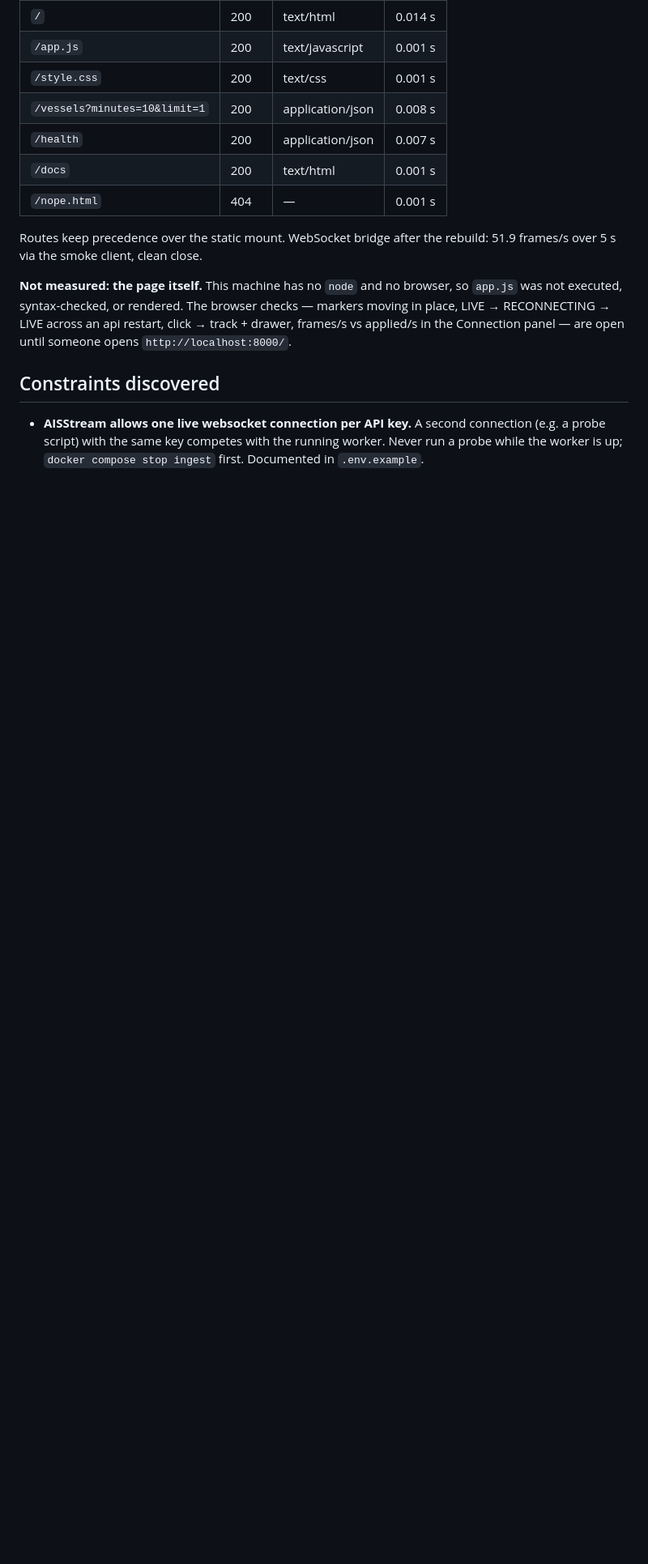
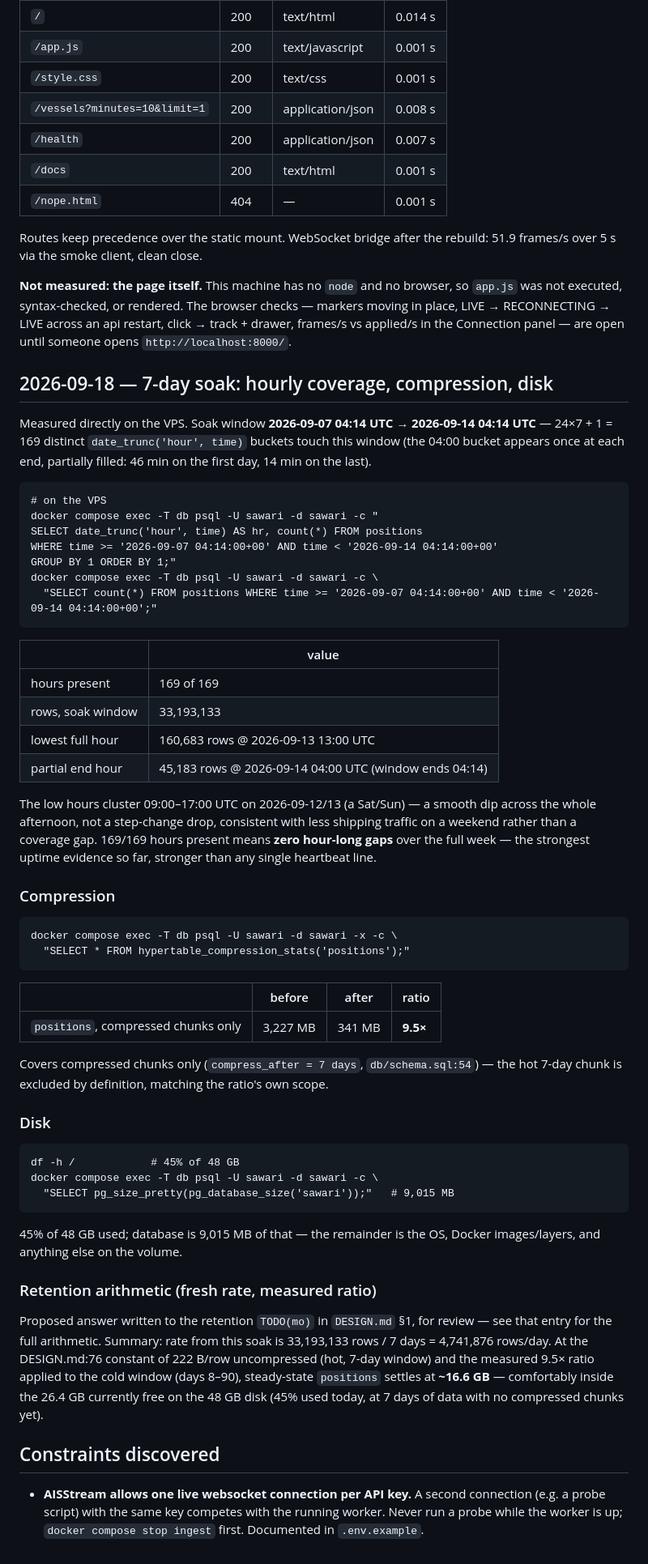
Before and after one commit to mzo111/sawari, a Markdown page: PROGRESS.md, the part around the change. Shown at 81% size. GitHub-like rendering; blank space fills up the shorter version.

````diff
--- a/PROGRESS.md
+++ b/PROGRESS.md
@@ -735,6 +735,74 @@ across an api restart, click → track + drawer, frames/s vs applied/s in
 the Connection panel — are open until someone opens
 `http://localhost:8000/`.
 
+## 2026-09-18 — 7-day soak: hourly coverage, compression, disk
+
+Measured directly on the VPS. Soak window **2026-09-07 04:14 UTC →
+2026-09-14 04:14 UTC** — 24×7 + 1 = 169 distinct `date_trunc('hour', time)`
+buckets touch this window (the 04:00 bucket appears once at each end,
+partially filled: 46 min on the first day, 14 min on the last).
+
+```
+# on the VPS
+docker compose exec -T db psql -U sawari -d sawari -c "
+SELECT date_trunc('hour', time) AS hr, count(*) FROM positions
+WHERE time >= '2026-09-07 04:14:00+00' AND time < '2026-09-14 04:14:00+00'
+GROUP BY 1 ORDER BY 1;"
+docker compose exec -T db psql -U sawari -d sawari -c \
+  "SELECT count(*) FROM positions WHERE time >= '2026-09-07 04:14:00+00' AND time < '2026-09-14 04:14:00+00';"
+```
+
+| | value |
+|---|---|
+| hours present | 169 of 169 |
+| rows, soak window | 33,193,133 |
+| lowest full hour | 160,683 rows @ 2026-09-13 13:00 UTC |
+| partial end hour | 45,183 rows @ 2026-09-14 04:00 UTC (window ends 04:14) |
+
+The low hours cluster 09:00–17:00 UTC on 2026-09-12/13 (a Sat/Sun) — a
+smooth dip across the whole afternoon, not a step-change drop, consistent
+with less shipping traffic on a weekend rather than a coverage gap.
+169/169 hours present means **zero hour-long gaps** over the full week —
+the strongest uptime evidence so far, stronger than any single heartbeat
+line.
+
+### Compression
+
+```
+docker compose exec -T db psql -U sawari -d sawari -x -c \
+  "SELECT * FROM hypertable_compression_stats('positions');"
+```
+
+| | before | after | ratio |
+|---|---|---|---|
+| `positions`, compressed chunks only | 3,227 MB | 341 MB | **9.5×** |
+
+Covers compressed chunks only (`compress_after = 7 days`, `db/schema.sql:54`)
+— the hot 7-day chunk is excluded by definition, matching the ratio's own
+scope.
+
+### Disk
+
+```
+df -h /            # 45% of 48 GB
+docker compose exec -T db psql -U sawari -d sawari -c \
+  "SELECT pg_size_pretty(pg_database_size('sawari'));"   # 9,015 MB
+```
+
+45% of 48 GB used; database is 9,015 MB of that — the remainder is the OS,
+Docker images/layers, and anything else on the volume.
+
+### Retention arithmetic (fresh rate, measured ratio)
+
+Proposed answer written to the retention `TODO(mo)` in `DESIGN.md` §1, for
+review — see that entry for the full arithmetic. Summary: rate from this
+soak is 33,193,133 rows / 7 days = 4,741,876 rows/day. At the DESIGN.md:76
+constant of 222 B/row uncompressed (hot, 7-day window) and the measured
+9.5× ratio applied to the cold window (days 8–90), steady-state `positions`
+settles at **~16.6 GB** — comfortably inside the 26.4 GB currently free on
+the 48 GB disk (45% used today, at 7 days of data with no compressed chunks
+yet).
+
 ## Constraints discovered
 
 - **AISStream allows one live websocket connection per API key.** A second
````
Also changed, not shown: DESIGN.md (+44 -0 lines).
